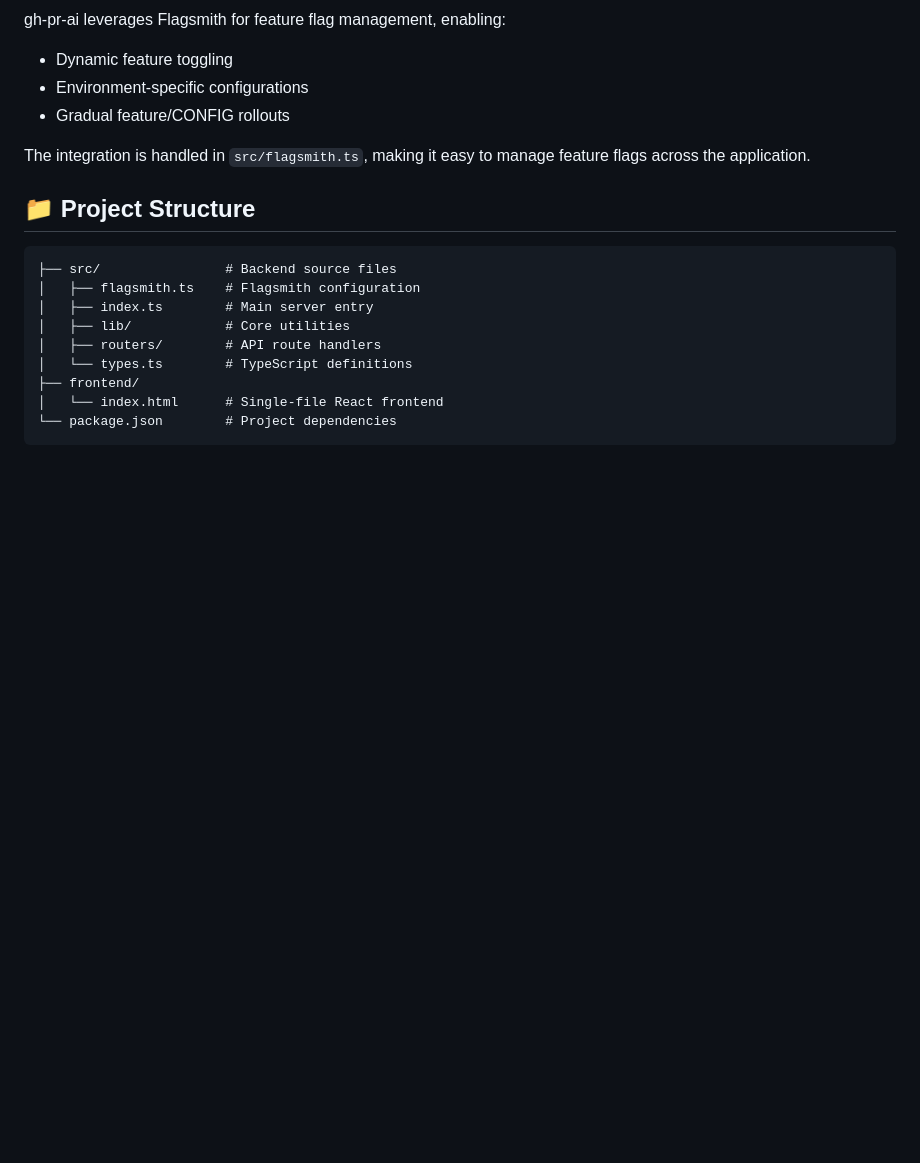
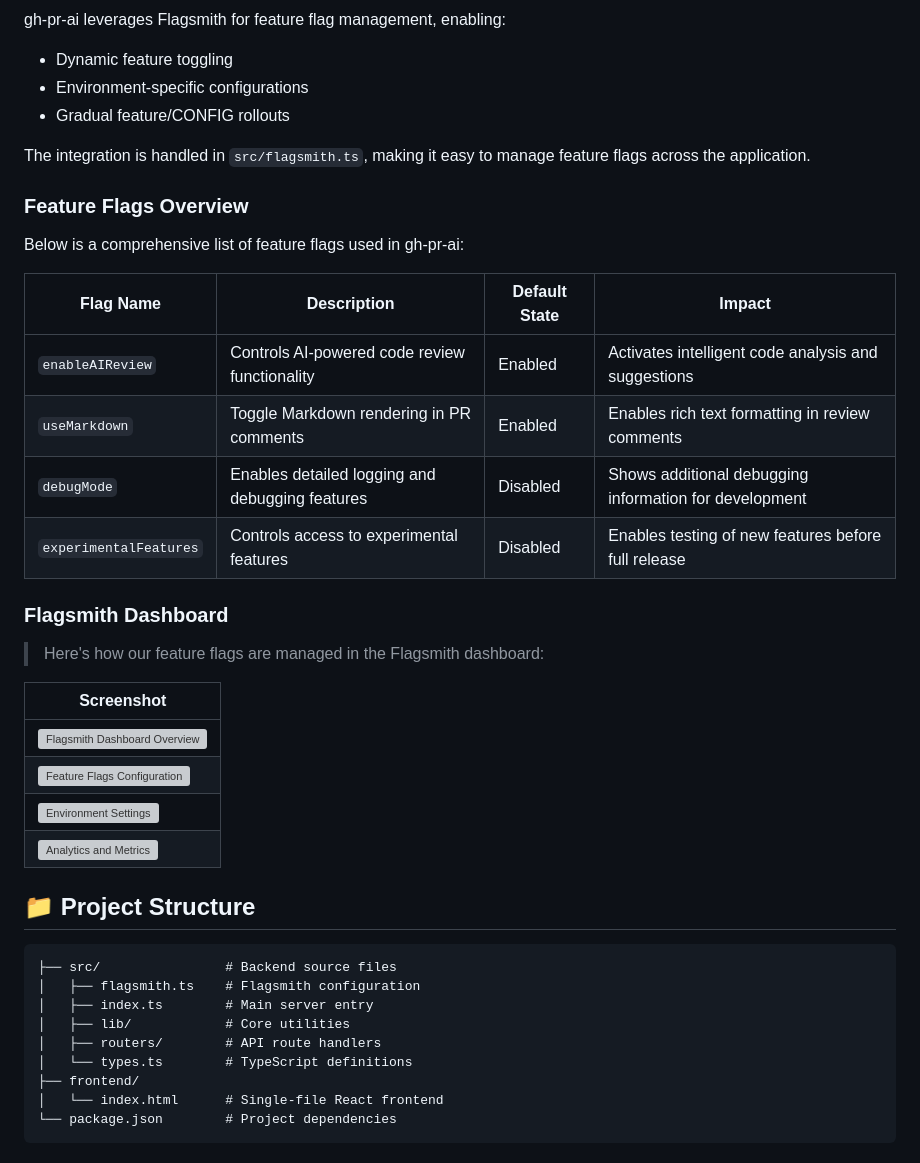
Before and after one commit to ArnavK-09/gh-pr-ai, a Markdown page: README.md, the part around the change. Drawn GitHub-style; blank space fills up the shorter version; grey boxes are pictures that could not be loaded.

Commit message:
docs: add feature flags overview to README
Add a comprehensive list of feature flags used in gh-pr-ai and include screenshots of the Flagsmith dashboard for better documentation and clarity.

````diff
--- a/README.md
+++ b/README.md
@@ -61,6 +61,27 @@ gh-pr-ai leverages Flagsmith for feature flag management, enabling:
 
 The integration is handled in `src/flagsmith.ts`, making it easy to manage feature flags across the application.
 
+### Feature Flags Overview
+
+Below is a comprehensive list of feature flags used in gh-pr-ai:
+
+| Flag Name | Description | Default State | Impact |
+|-----------|-------------|---------------|--------|
+| `enableAIReview` | Controls AI-powered code review functionality | Enabled | Activates intelligent code analysis and suggestions |
+| `useMarkdown` | Toggle Markdown rendering in PR comments | Enabled | Enables rich text formatting in review comments |
+| `debugMode` | Enables detailed logging and debugging features | Disabled | Shows additional debugging information for development |
+| `experimentalFeatures` | Controls access to experimental features | Disabled | Enables testing of new features before full release |
+
+### Flagsmith Dashboard
+
+> Here's how our feature flags are managed in the Flagsmith dashboard:
+
+| Screenshot |
+|------------|
+| ![Flagsmith Dashboard Overview](https://via.placeholder.com/800x400?text=Flagsmith+Dashboard+Overview) |
+| ![Feature Flags Configuration](https://via.placeholder.com/800x400?text=Feature+Flags+Configuration) |
+| ![Environment Settings](https://via.placeholder.com/800x400?text=Environment+Settings) |
+| ![Analytics and Metrics](https://via.placeholder.com/800x400?text=Analytics+and+Metrics) |
 ## 📁 Project Structure
 
 ```
````
